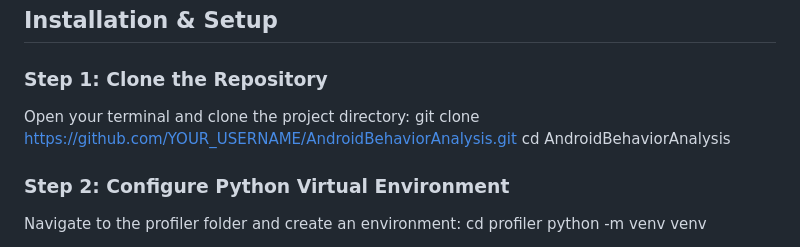
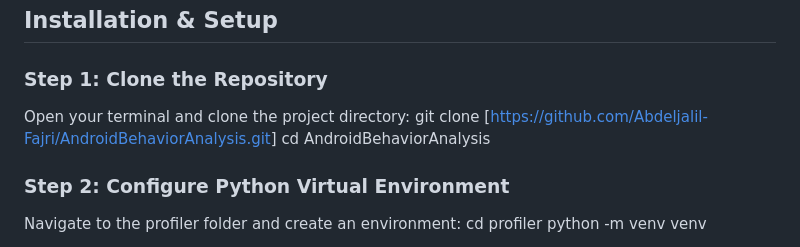
Before and after one commit to yasser-ch/AndroidBehaviorAnalysis, a Markdown page: README.md, the part around the change. GitHub-like rendering.

```diff
--- a/README.md
+++ b/README.md
@@ -134,7 +134,7 @@ It produces structured audit reports comparable to tools like MobSF, Frida, and
 ### Step 1: Clone the Repository
 
 Open your terminal and clone the project directory:
-git clone [https://github.com/YOUR_USERNAME/AndroidBehaviorAnalysis.git](https://github.com/Abdeljalil-Fajri/AndroidBehaviorAnalysis.git)
+git clone [[https://github.com/Abdeljalil-Fajri/AndroidBehaviorAnalysis.git](https://github.com/Abdeljalil-Fajri/AndroidBehaviorAnalysis.git)]
 cd AndroidBehaviorAnalysis
 
 ### Step 2: Configure Python Virtual Environment
```
